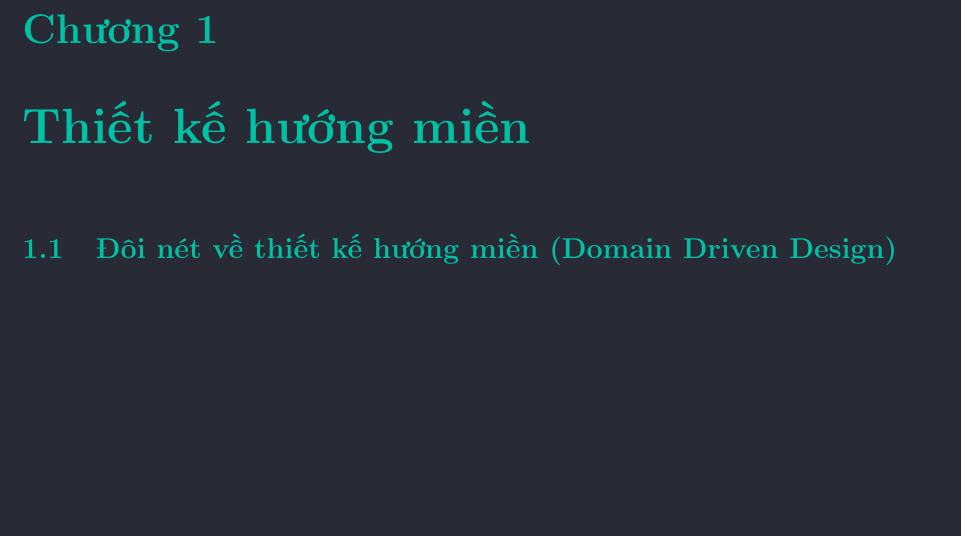
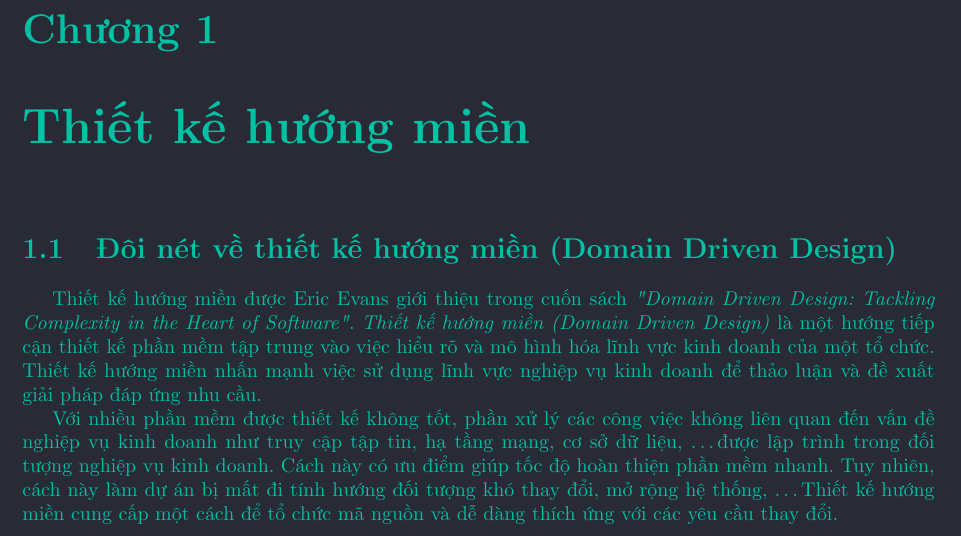
Before and after one commit to vvn20206205/report, a LaTeX document (baocao/main.tex, which reads baocao/contents/_a.tex): part of the page, cut so that both start at the same text, the shorter picture padded with empty space. Compiled offline with pdfLaTeX.

Commit message:
VuVanNghia20206205

```diff
--- a/baocao/contents/_a.tex
+++ b/baocao/contents/_a.tex
@@ -0,0 +1,4 @@
+
+Thiết kế hướng miền được Eric Evans giới thiệu trong cuốn sách \emph{"Domain Driven Design: Tackling Complexity in the Heart of Software"}. \emph{Thiết kế hướng miền (Domain Driven Design)} là một hướng tiếp cận thiết kế phần mềm tập trung vào việc hiểu rõ và mô hình hóa lĩnh vực kinh doanh của một tổ chức. Thiết kế hướng miền nhấn mạnh việc sử dụng lĩnh vực nghiệp vụ kinh doanh để thảo luận và đề xuất giải pháp đáp ứng nhu cầu.
+
+Với nhiều phần mềm được thiết kế không tốt, phần xử lý các công việc không liên quan đến vấn đề nghiệp vụ kinh doanh như truy cập tập tin, hạ tầng mạng, cơ sở dữ liệu, \dots được lập trình trong đối tượng nghiệp vụ kinh doanh. Cách này có ưu điểm giúp tốc độ hoàn thiện phần mềm nhanh. Tuy nhiên, cách này làm dự án bị mất đi tính hướng đối tượng khó thay đổi, mở rộng hệ thống, \dots Thiết kế hướng miền cung cấp một cách để tổ chức mã nguồn và dễ dàng thích ứng với các yêu cầu thay đổi.
```
Also changed, not shown: baocao/main.tex (+0 -6 lines).
